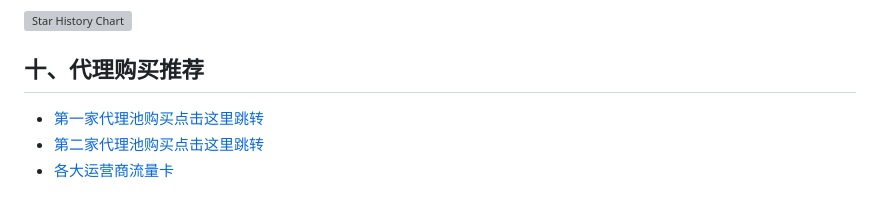
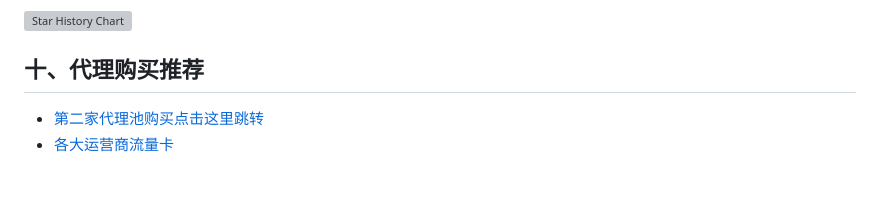
Before and after one commit to honmashironeko/ProxyCat, a Markdown page: README.md, the part around the change. Drawn GitHub-style; grey boxes are pictures that could not be loaded.

```diff
--- a/README.md
+++ b/README.md
@@ -143,6 +143,5 @@ ProbiusOfficial
 
 ## 十、代理购买推荐
 
-- [第一家代理池购买点击这里跳转](https://www.juliangip.com/user/reg?inviteCode=1033745)
 - [第二家代理池购买点击这里跳转](https://www.kuaidaili.com/?ref=pglfmm887dmw)
 - [各大运营商流量卡](https://172.lot-ml.com/ProductEn/Index/0b7c9adef5e9648f)
```
